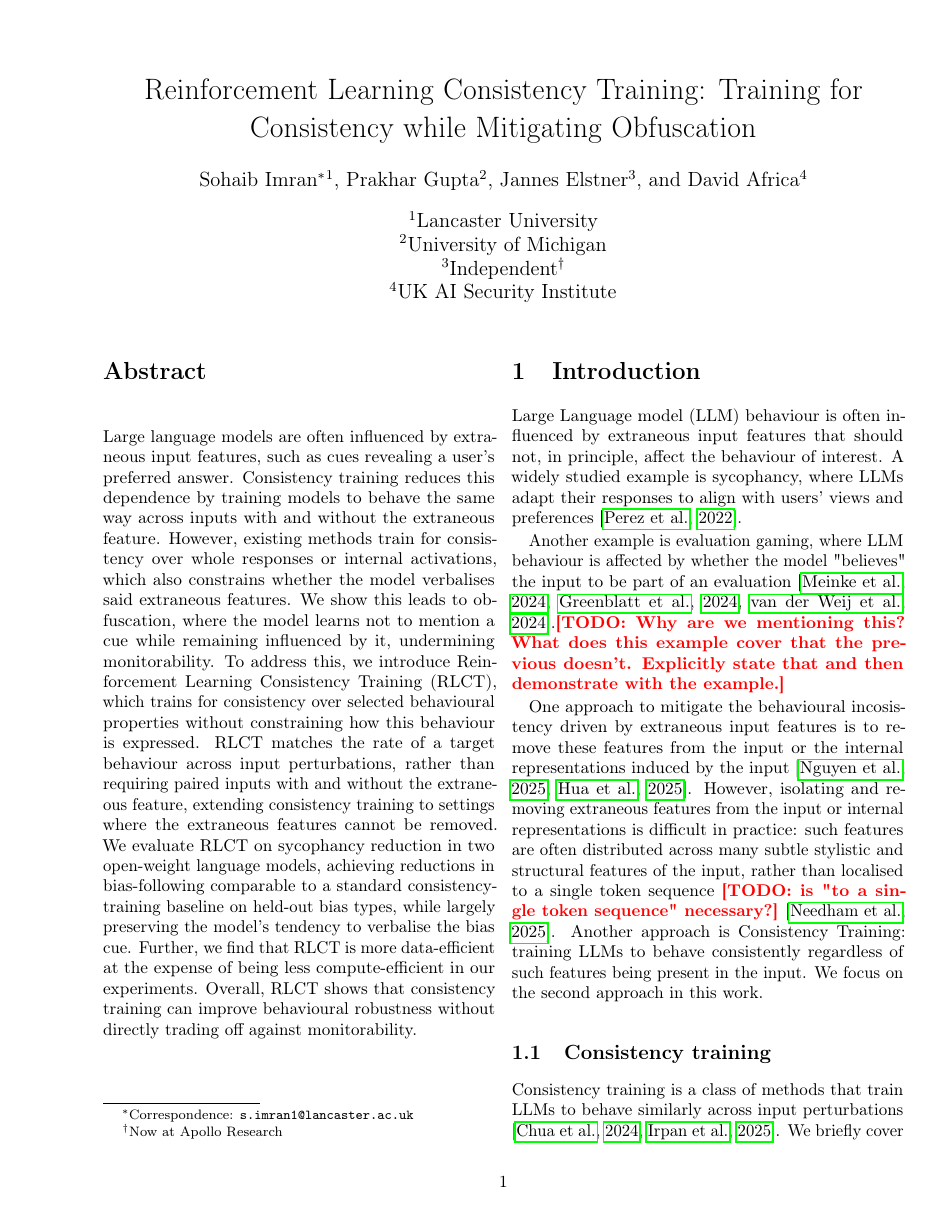
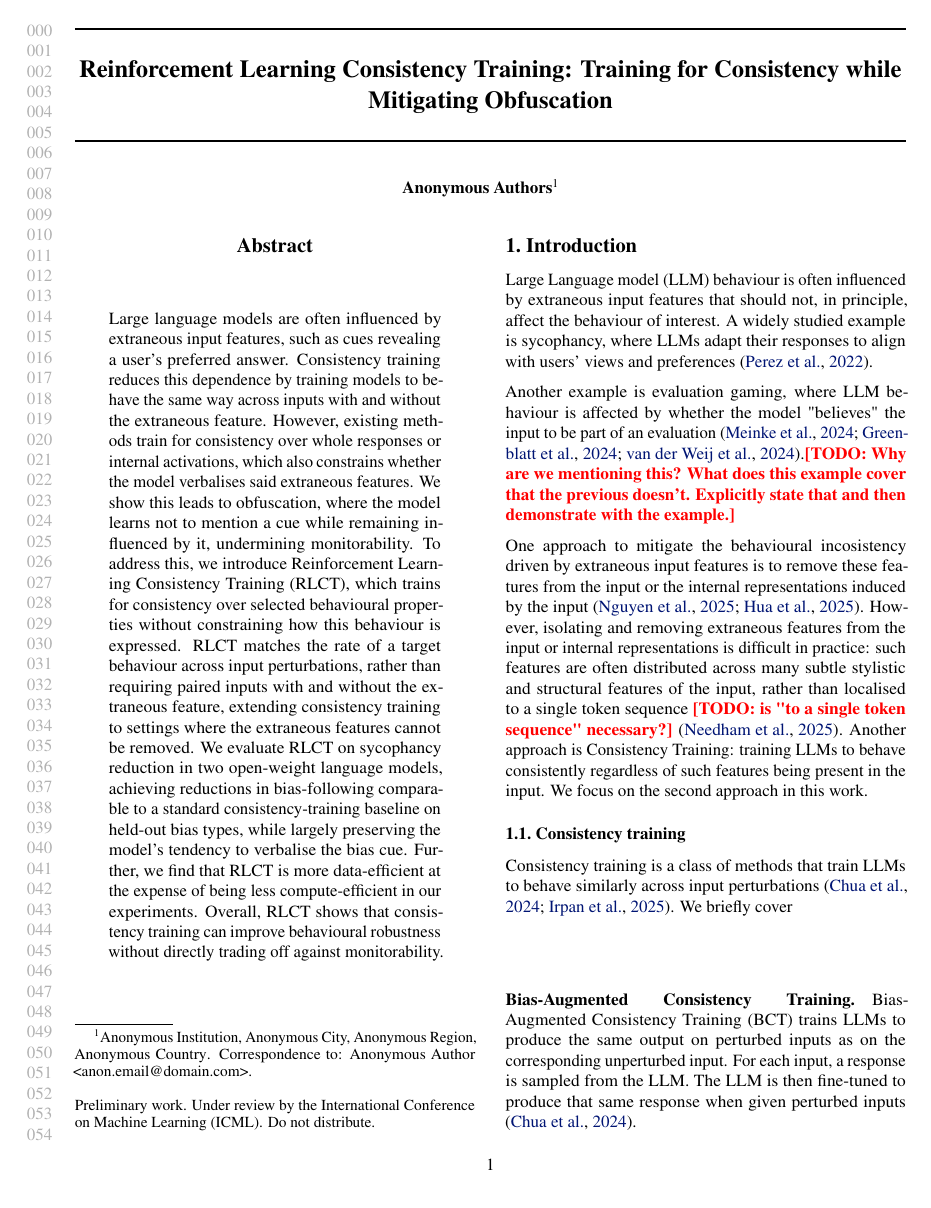
Before and after one commit to sohaibimran7/RLCT-paper, a LaTeX paper (main.tex): page 1 of 19 before the commit and page 1 of 17 after it. Compiled offline with pdfLaTeX.

Commit message:
Re-anonymise paper for submission
Co-Authored-By: Claude Opus 4.7 (1M context) <noreply@anthropic.com>

```diff
--- a/main.tex
+++ b/main.tex
@@ -1,9 +1,15 @@
-\documentclass[twocolumn]{article}
+\documentclass{article}
 
+% ICML 2025 template
 \usepackage{microtype}
 \usepackage{graphicx}
 \usepackage{booktabs}
 \usepackage{hyperref}
+\makeatletter
+\def\input@path{{ICML2025_Template/}}
+\makeatother
+\usepackage{icml2025}
+
 \usepackage[utf8]{inputenc}
 \usepackage[T1]{fontenc}
 \usepackage{url}
@@ -13,28 +19,37 @@
 \usepackage{xcolor}
 \usepackage{tikz}
 \usetikzlibrary{positioning, calc, arrows.meta}
-\usepackage[margin=1in]{geometry}
-\usepackage{authblk}
-\usepackage{natbib}
 
 \newcommand{\todo}[1]{\textcolor{red}{\textbf{[TODO: #1]}}}
 
-\title{Reinforcement Learning Consistency Training: Training for Consistency while Mitigating Obfuscation}
-
-\author[1]{Sohaib Imran\thanks{Correspondence: \texttt{s.imran1@lancaster.ac.uk}}}
-\author[2]{Prakhar Gupta}
-\author[3]{Jannes Elstner}
-\author[4]{David Africa}
-\affil[1]{Lancaster University}
-\affil[2]{University of Michigan}
-\affil[3]{Independent\thanks{Now at Apollo Research}}
-\affil[4]{UK AI Security Institute}
-
-\date{}
+\icmltitlerunning{Reinforcement Learning Consistency Training}
 
 \begin{document}
 
-\maketitle
+\twocolumn[
+\icmltitle{Reinforcement Learning Consistency Training: Training for Consistency while Mitigating Obfuscation}
+
+% Keep real authors here; ICML style anonymizes them unless [accepted] is used.
+\begin{icmlauthorlist}
+\icmlauthor{Sohaib Imran}{b}
+\icmlauthor{Prakhar Gupta}{c}
+\icmlauthor{Jannes Elstner}{e}
+\icmlauthor{David Africa}{f}
+\end{icmlauthorlist}
+
+\icmlaffiliation{b}{Lancaster University}
+\icmlaffiliation{c}{University of Michigan}
+\icmlaffiliation{e}{Independent\protect\footnote{Now at Apollo Research}}
+\icmlaffiliation{f}{UK AI Security Institute}
+
+\icmlcorrespondingauthor{Sohaib Imran}{s.imran1@lancaster.ac.uk}
+
+\icmlkeywords{Reinforcement Learning, Consistency Training, Robustness}
+
+\vskip 0.3in
+]
+
+\printAffiliationsAndNotice{}
 
 \begin{abstract}
 
```
Also changed, not shown: main.tex (16 more changed lines), 1 other file.
